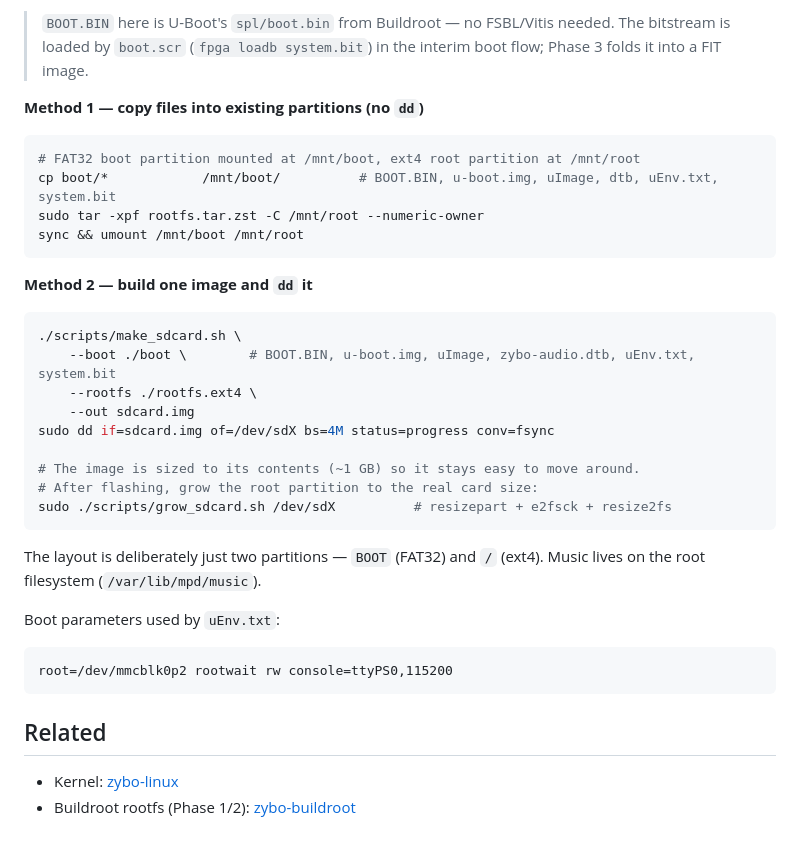
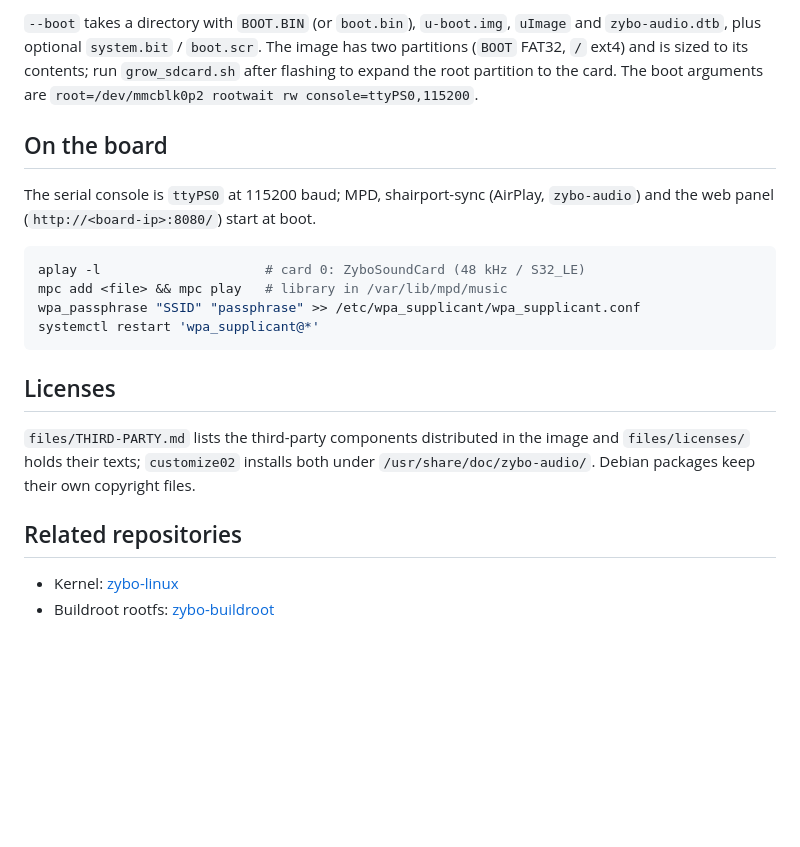
Before and after one commit to xufooo/zybo-debian, a Markdown page: README.md, the part around one of its changes. Rendered like a GitHub page; blank space fills up the shorter version.

````diff
--- a/README.md
+++ b/README.md
@@ -163,42 +91,30 @@ zybo-debian   → rootfs.ext4 (or rootfs.tar.zst)
 ```
 
-> `BOOT.BIN` here is U-Boot's `spl/boot.bin` from Buildroot — no FSBL/Vitis needed.
-> The bitstream is loaded by `boot.scr` (`fpga loadb system.bit`) in the interim
-> boot flow; Phase 3 folds it into a FIT image.
+`--boot` takes a directory with `BOOT.BIN` (or `boot.bin`), `u-boot.img`,
+`uImage` and `zybo-audio.dtb`, plus optional `system.bit` / `boot.scr`. The image
+has two partitions (`BOOT` FAT32, `/` ext4) and is sized to its contents; run
+`grow_sdcard.sh` after flashing to expand the root partition to the card. The
+boot arguments are `root=/dev/mmcblk0p2 rootwait rw console=ttyPS0,115200`.
 
-**Method 1 — copy files into existing partitions (no `dd`)**
+## On the board
+
+The serial console is `ttyPS0` at 115200 baud; MPD, shairport-sync (AirPlay,
+`zybo-audio`) and the web panel (`http://<board-ip>:8080/`) start at boot.
 
 ```bash
-# FAT32 boot partition mounted at /mnt/boot, ext4 root partition at /mnt/root
-cp boot/*            /mnt/boot/          # BOOT.BIN, u-boot.img, uImage, dtb, uEnv.txt, system.bit
-sudo tar -xpf rootfs.tar.zst -C /mnt/root --numeric-owner
-sync && umount /mnt/boot /mnt/root
+aplay -l                     # card 0: ZyboSoundCard (48 kHz / S32_LE)
+mpc add <file> && mpc play   # library in /var/lib/mpd/music
+wpa_passphrase "SSID" "passphrase" >> /etc/wpa_supplicant/wpa_supplicant.conf
+systemctl restart 'wpa_supplicant@*'
 ```
 
-**Method 2 — build one image and `dd` it**
+## Licenses
 
-```bash
-./scripts/make_sdcard.sh \
-    --boot ./boot \        # BOOT.BIN, u-boot.img, uImage, zybo-audio.dtb, uEnv.txt, system.bit
-    --rootfs ./rootfs.ext4 \
-    --out sdcard.img
-sudo dd if=sdcard.img of=/dev/sdX bs=4M status=progress conv=fsync
+`files/THIRD-PARTY.md` lists the third-party components distributed in the image
+and `files/licenses/` holds their texts; `customize02` installs both under
+`/usr/share/doc/zybo-audio/`. Debian packages keep their own copyright files.
 
-# The image is sized to its contents (~1 GB) so it stays easy to move around.
-# After flashing, grow the root partition to the real card size:
-sudo ./scripts/grow_sdcard.sh /dev/sdX          # resizepart + e2fsck + resize2fs
-```
-
-The layout is deliberately just two partitions — `BOOT` (FAT32) and `/` (ext4).
-Music lives on the root filesystem (`/var/lib/mpd/music`).
-
-Boot parameters used by `uEnv.txt`:
-
-```
-root=/dev/mmcblk0p2 rootwait rw console=ttyPS0,115200
-```
-
-## Related
+## Related repositories
 
 - Kernel: [zybo-linux](https://github.com/xufooo/zybo-linux)
-- Buildroot rootfs (Phase 1/2): [zybo-buildroot](https://github.com/xufooo/zybo-buildroot)
+- Buildroot rootfs: [zybo-buildroot](https://github.com/xufooo/zybo-buildroot)
````
Also changed, not shown: other parts of README.md (+70 -142 lines).
